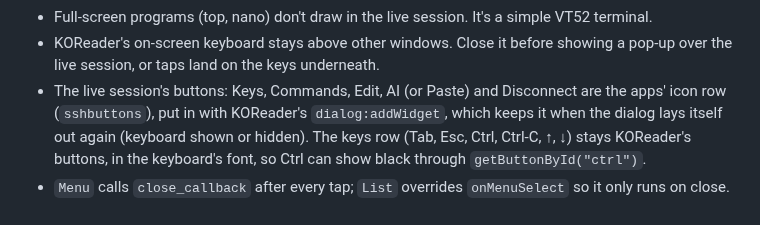
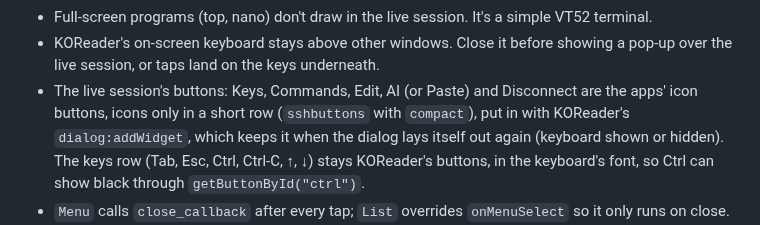
Before and after one commit to Mcp20091/kindle-koreader-apps, a Markdown page: sshclient.koplugin/AGENTS.md, the part around the change. Drawn GitHub-style.

```diff
--- a/sshclient.koplugin/AGENTS.md
+++ b/sshclient.koplugin/AGENTS.md
@@ -245,7 +245,7 @@ Helpers more than one app needs live in the launcher (apps.koplugin) and are rea
 - KOReader's on-screen keyboard stays above other windows. Close it before
   showing a pop-up over the live session, or taps land on the keys underneath.
 - The live session's buttons: Keys, Commands, Edit, AI (or Paste) and Disconnect are the
-  apps' icon row (`sshbuttons`), put in with KOReader's `dialog:addWidget`, which keeps it
+  apps' icon buttons, icons only in a short row (`sshbuttons` with `compact`), put in with KOReader's `dialog:addWidget`, which keeps it
   when the dialog lays itself out again (keyboard shown or hidden). The keys row (Tab, Esc,
   Ctrl, Ctrl-C, ↑, ↓) stays KOReader's buttons, in the keyboard's font, so Ctrl can show
   black through `getButtonById("ctrl")`.
```
Also changed, not shown: guide/ssh.md (+6 -6 lines), guide/img/ssh/session.png, 2 other files.
